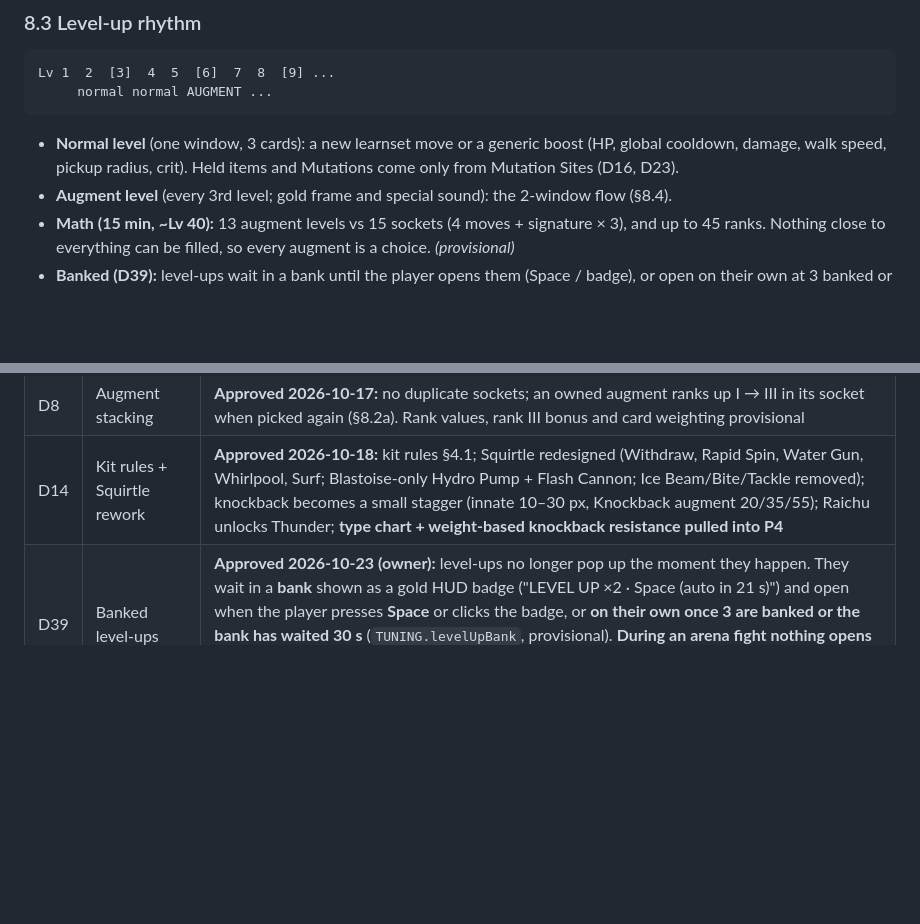
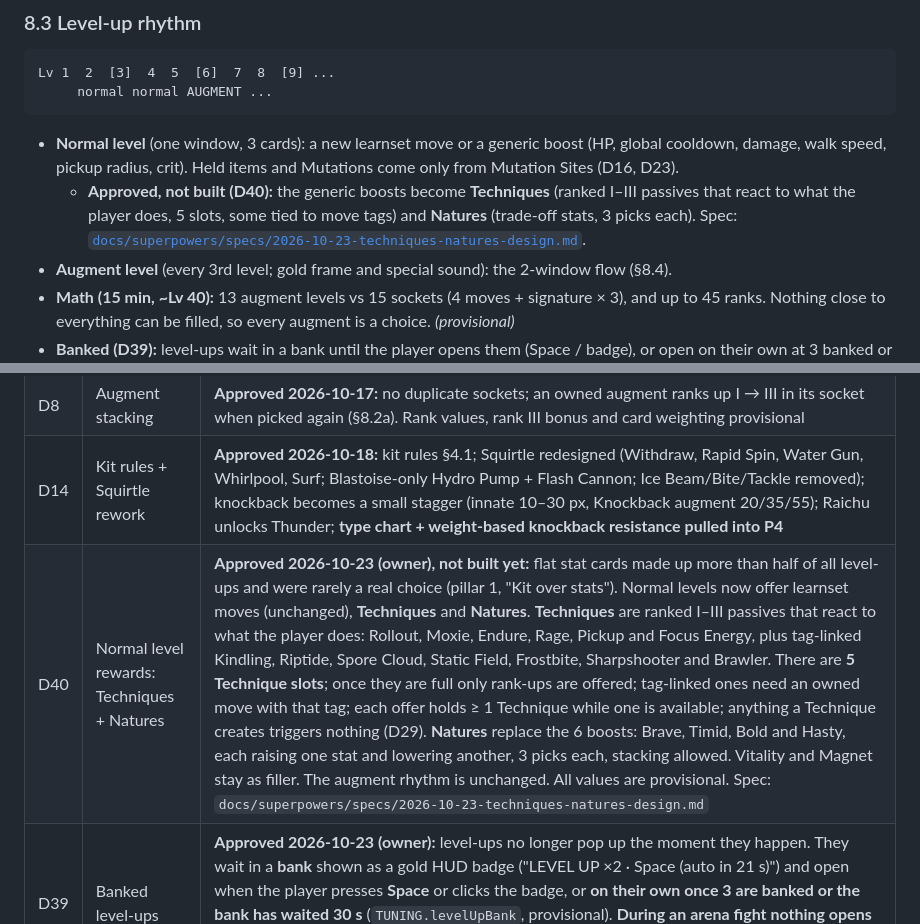
Before and after one commit to JayJayJay96/Poke-EVO, a Markdown page: PROJECT.md, 2 parts joined by grey strips. GitHub-like rendering; blank space fills up the shorter version.

Commit message:
docs(D40): spec for Techniques + Natures on normal levels
Co-Authored-By: Claude Opus 5.5 <noreply@anthropic.com>

````diff
--- a/PROJECT.md
+++ b/PROJECT.md
@@ -150,6 +150,7 @@ Lv 1  2  [3]  4  5  [6]  7  8  [9] ...
      normal normal AUGMENT ...
 ```
 - **Normal level** (one window, 3 cards): a new learnset move or a generic boost (HP, global cooldown, damage, walk speed, pickup radius, crit). Held items and Mutations come only from Mutation Sites (D16, D23).
+  - **Approved, not built (D40):** the generic boosts become **Techniques** (ranked I–III passives that react to what the player does, 5 slots, some tied to move tags) and **Natures** (trade-off stats, 3 picks each). Spec: [`docs/superpowers/specs/2026-10-23-techniques-natures-design.md`](docs/superpowers/specs/2026-10-23-techniques-natures-design.md).
 - **Augment level** (every 3rd level; gold frame and special sound): the 2-window flow (§8.4).
 - **Math (15 min, ~Lv 40):** 13 augment levels vs 15 sockets (4 moves + signature × 3), and up to 45 ranks. Nothing close to everything can be filled, so every augment is a choice. *(provisional)*
 - **Banked (D39):** level-ups wait in a bank until the player opens them (Space / badge), or open on their own at 3 banked or after 30 s, never during an arena fight.
@@ -276,6 +277,7 @@ Online play, accounts, co-op, gacha, mobile/touch, all 151 Pokémon, shinies, we
 | D7 | Skill building | **Approved 2026-10-17:** tags + 3 sockets per move; augment level every 3rd level; 2 windows + limited reroll; signature = 3 sockets + exclusives; trade-offs yes; evolution only adds tags; combined skill = 4 behaviours on one shared cooldown with 12 inherited augments |
 | D8 | Augment stacking | **Approved 2026-10-17:** no duplicate sockets; an owned augment ranks up I → III in its socket when picked again (§8.2a). Rank values, rank III bonus and card weighting provisional |
 | D14 | Kit rules + Squirtle rework | **Approved 2026-10-18:** kit rules §4.1; Squirtle redesigned (Withdraw, Rapid Spin, Water Gun, Whirlpool, Surf; Blastoise-only Hydro Pump + Flash Cannon; Ice Beam/Bite/Tackle removed); knockback becomes a small stagger (innate 10–30 px, Knockback augment 20/35/55); Raichu unlocks Thunder; **type chart + weight-based knockback resistance pulled into P4** |
+| D40 | Normal level rewards: Techniques + Natures | **Approved 2026-10-23 (owner), not built yet:** flat stat cards made up more than half of all level-ups and were rarely a real choice (pillar 1, "Kit over stats"). Normal levels now offer learnset moves (unchanged), **Techniques** and **Natures**. **Techniques** are ranked I–III passives that react to what the player does: Rollout, Moxie, Endure, Rage, Pickup and Focus Energy, plus tag-linked Kindling, Riptide, Spore Cloud, Static Field, Frostbite, Sharpshooter and Brawler. There are **5 Technique slots**; once they are full only rank-ups are offered; tag-linked ones need an owned move with that tag; each offer holds ≥ 1 Technique while one is available; anything a Technique creates triggers nothing (D29). **Natures** replace the 6 boosts: Brave, Timid, Bold and Hasty, each raising one stat and lowering another, 3 picks each, stacking allowed. Vitality and Magnet stay as filler. The augment rhythm is unchanged. All values are provisional. Spec: `docs/superpowers/specs/2026-10-23-techniques-natures-design.md` |
 | D39 | Banked level-ups | **Approved 2026-10-23 (owner):** level-ups no longer pop up the moment they happen. They wait in a **bank** shown as a gold HUD badge ("LEVEL UP ×2 · Space (auto in 21 s)") and open when the player presses **Space** or clicks the badge, or **on their own once 3 are banked or the bank has waited 30 s** (`TUNING.levelUpBank`, provisional). **During an arena fight nothing opens on its own** (evolution waits too); the player may still open the bank. Opening resolves the whole bank back to back, so several levels cost one interruption |
 | D38 | Boss tiers; Zapdos Overload window | **Decided 2026-10-23 (owner):**<br>• **Boss tiers:** arena event N draws a **tier-N** boss ("technically they are legendaries 1 tier lower than mew tier"). Tier 1 = Snorlax (event 1, ~6:30); tier 2 = the legendary birds, Zapdos now (event 2, ~12:30). Mewtwo sits above.<br>• **Overload:** when **all generators are down at the same time**, Zapdos crashes for **5 s** (no moves, ×1.5 damage taken), then is **Weakened 5 s** (owner: "slower speed and slower animation of skill"): ×0.6 speed, telegraphs, casts and cooldowns ×1.5 slower. The phase change waits out the crash.<br>• **No cheap re-trigger** (enemy designer, answering the owner's question): after an Overload all generators rebuild **together** 35 s after the crash; one rebuilt pylon broken again does nothing. Numbers provisional (`ZAPDOS_KIT.overload`) |
 | D37 | Batch-2 enemies built | **Built 2026-10-23 overnight on owner instruction ("implement whatever that we discuss and approved beforehand in the documents")**: the 10 ROSTER batch-2 species, Bug/Rock/Ground/Ghost/Psychic defender types, a wave mix by tier, their attack styles (web, cone, pulse, ranged + Soak, Rollout, phaser, blink, explode, heal) and Elite abilities (Shield Dust, Infiltrator, Swift Swim, Sturdy, Synchronize, Aftermath, Healer, Run Away), plus horde lines (healers excluded). Gastly's Levitate is not built (needs the shared terrain code). Numbers provisional, not balanced (no `npm run balance` run) |
````
Also changed, not shown: PROJECT_STATUS.md (+14 -0 lines), 1 other file.
